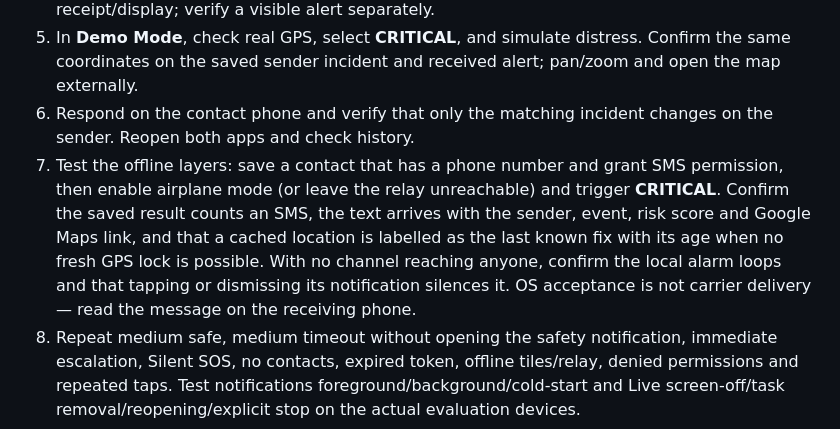
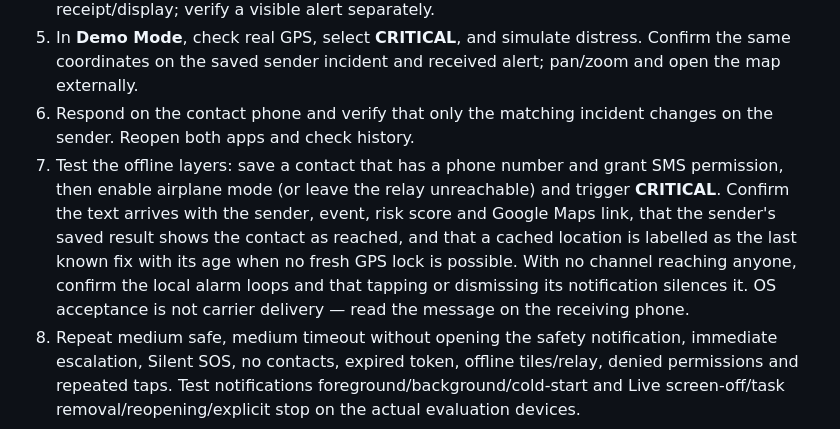
Before and after one commit to rayyanzoffice-ux/SUNO-AI, a Markdown page: SETUP_INSTRUCTIONS.md, the part around the change. Drawn GitHub-style.

```diff
--- a/SETUP_INSTRUCTIONS.md
+++ b/SETUP_INSTRUCTIONS.md
@@ -161,7 +161,7 @@ field for hackathon testing.
 4. **Test FCM acceptance** sends a silent test. **FCM test accepted** is not proof of device receipt/display; verify a visible alert separately.
 5. In **Demo Mode**, check real GPS, select **CRITICAL**, and simulate distress. Confirm the same coordinates on the saved sender incident and received alert; pan/zoom and open the map externally.
 6. Respond on the contact phone and verify that only the matching incident changes on the sender. Reopen both apps and check history.
-7. Test the offline layers: save a contact that has a phone number and grant SMS permission, then enable airplane mode (or leave the relay unreachable) and trigger **CRITICAL**. Confirm the saved result counts an SMS, the text arrives with the sender, event, risk score and Google Maps link, and that a cached location is labelled as the last known fix with its age when no fresh GPS lock is possible. With no channel reaching anyone, confirm the local alarm loops and that tapping or dismissing its notification silences it. OS acceptance is not carrier delivery — read the message on the receiving phone.
+7. Test the offline layers: save a contact that has a phone number and grant SMS permission, then enable airplane mode (or leave the relay unreachable) and trigger **CRITICAL**. Confirm the text arrives with the sender, event, risk score and Google Maps link, that the sender's saved result shows the contact as reached, and that a cached location is labelled as the last known fix with its age when no fresh GPS lock is possible. With no channel reaching anyone, confirm the local alarm loops and that tapping or dismissing its notification silences it. OS acceptance is not carrier delivery — read the message on the receiving phone.
 8. Repeat medium safe, medium timeout without opening the safety notification, immediate escalation, Silent SOS, no contacts, expired token, offline tiles/relay, denied permissions and repeated taps. Test notifications foreground/background/cold-start and Live screen-off/task removal/reopening/explicit stop on the actual evaluation devices.
 
 Passing automated tests alone does not establish demo readiness. Relay deployment and the two-phone acceptance checks are separate release gates.
```
Also changed, not shown: README.md (+2 -2 lines).
